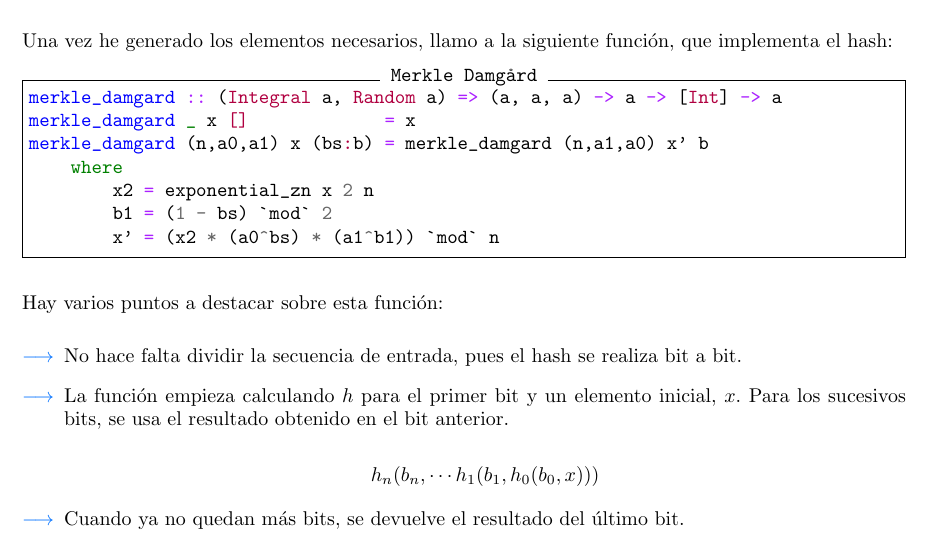
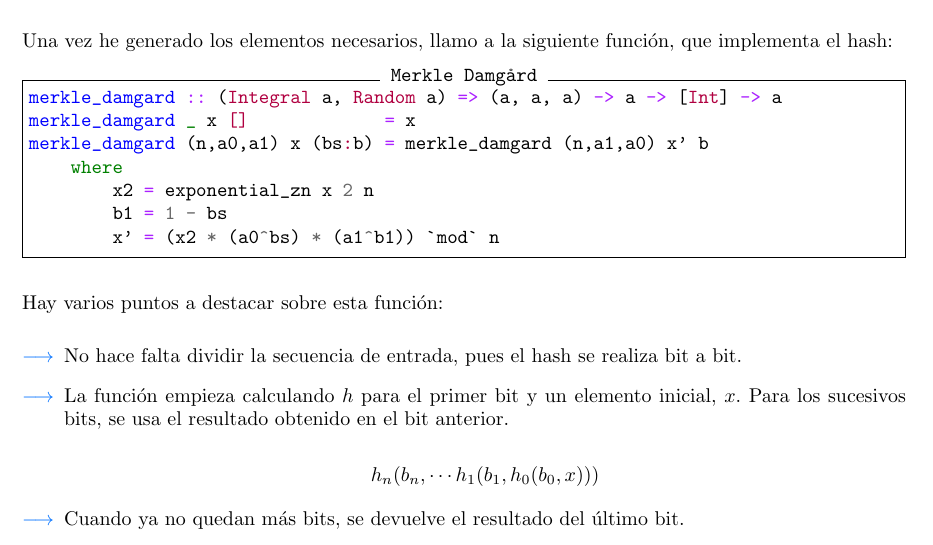
Before and after one commit to mgmacias95/Criptografia_y_Computacion, a LaTeX document (doc/solo_sentido.tex): part of page 8 of 8, cut so that both start at the same text. Compiled offline with pdfLaTeX.

Commit message:
empezando ej 5

```diff
--- a/doc/solo_sentido.tex
+++ b/doc/solo_sentido.tex
@@ -360,7 +360,7 @@ merkle_damgard _ x []             = x
 merkle_damgard (n,a0,a1) x (bs:b) = merkle_damgard (n,a1,a0) x' b
     where
         x2 = exponential_zn x 2 n
-        b1 = (1 - bs) `mod` 2
+        b1 = 1 - bs
         x' = (x2 * (a0^bs) * (a1^b1)) `mod` n
 \end{minted}
 
```
Also changed, not shown: 1 other file.
